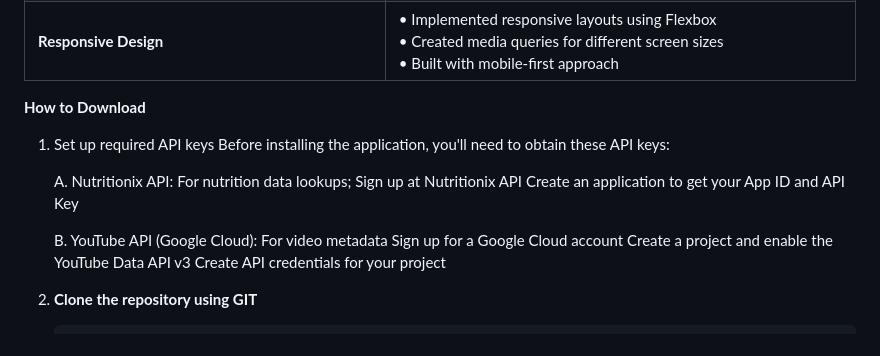
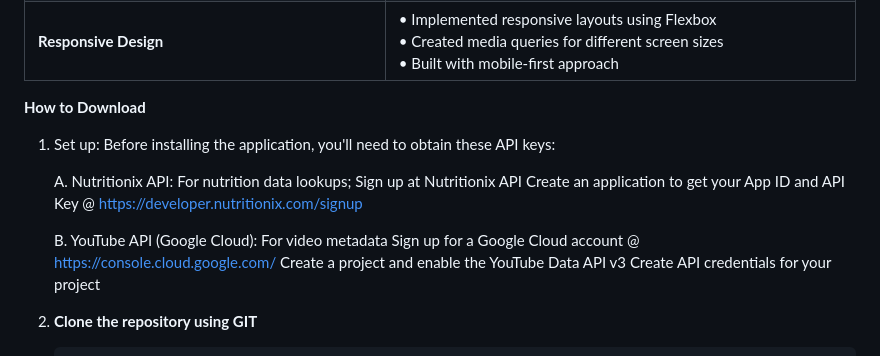
Before and after one commit to aprilsears/chronically-well, a Markdown page: README.md, the part around the change. Drawn GitHub-style.

Commit message:
push for mentor review

```diff
--- a/README.md
+++ b/README.md
@@ -32,14 +32,13 @@ The project is organized as follows:
 | **Responsive Design** | • Implemented responsive layouts using Flexbox<br>• Created media queries for different screen sizes<br>• Built with mobile-first approach |
 
 **How to Download**
-1. Set up required API keys
-Before installing the application, you'll need to obtain these API keys:
+1. Set up: Before installing the application, you'll need to obtain these API keys:
 
     A. Nutritionix API: For nutrition data lookups; Sign up at Nutritionix API
-    Create an application to get your App ID and API Key
+    Create an application to get your App ID and API Key @ https://developer.nutritionix.com/signup
 
     B. YouTube API (Google Cloud): For video metadata
-    Sign up for a Google Cloud account
+    Sign up for a Google Cloud account @ https://console.cloud.google.com/
     Create a project and enable the YouTube Data API v3
     Create API credentials for your project
 
```
